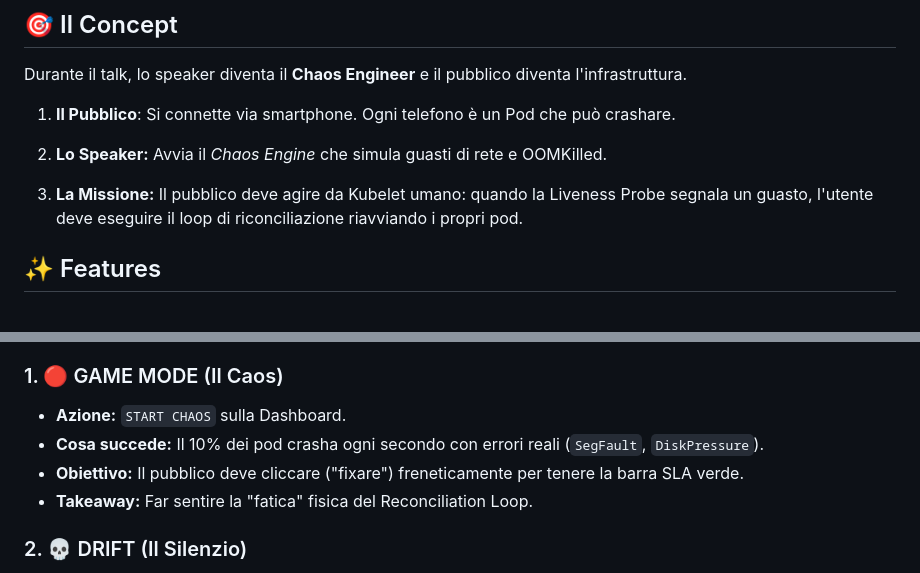
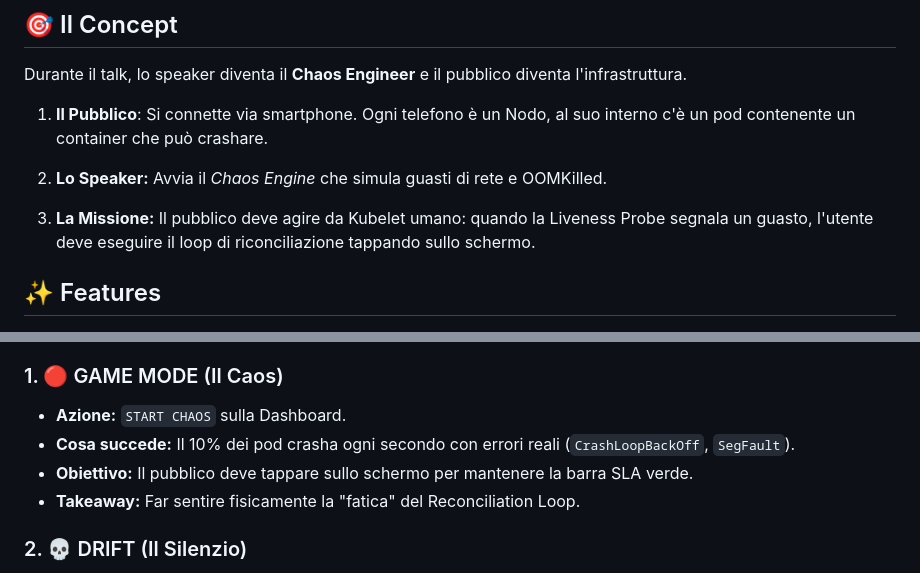
Before and after one commit to PartySlayer/human-k8s, a Markdown page: README.md, 2 parts joined by grey strips. Rendered like a GitHub page.

Commit message:
small README update

```diff
--- a/README.md
+++ b/README.md
@@ -16,11 +16,11 @@ Invece di spiegare concetti complessi con diagrammi statici, questa web-app tras
 
 Durante il talk, lo speaker diventa il **Chaos Engineer** e il pubblico diventa l'infrastruttura.
 
-1. **Il Pubblico**: Si connette via smartphone. Ogni telefono è un Pod che può crashare.
+1. **Il Pubblico**: Si connette via smartphone. Ogni telefono è un Nodo, al suo interno c'è un pod contenente un container che può crashare.
 
 2. **Lo Speaker:** Avvia il *Chaos Engine* che simula guasti di rete e OOMKilled.
 
-3. **La Missione:** Il pubblico deve agire da Kubelet umano: quando la Liveness Probe segnala un guasto, l'utente deve eseguire il loop di riconciliazione riavviando i propri pod.
+3. **La Missione:** Il pubblico deve agire da Kubelet umano: quando la Liveness Probe segnala un guasto, l'utente deve eseguire il loop di riconciliazione tappando sullo schermo.
 
 ## ✨ Features
 
@@ -95,9 +95,9 @@ Questo progetto è strutturato in **3 Fasi** controllabili direttamente dalla Da
 ### 1. 🔴 GAME MODE (Il Caos)
 
 * **Azione:** `START CHAOS` sulla Dashboard.
-* **Cosa succede:** Il 10% dei pod crasha ogni secondo con errori reali (`SegFault`, `DiskPressure`).
-* **Obiettivo:** Il pubblico deve cliccare ("fixare") freneticamente per tenere la barra SLA verde.
-* **Takeaway:** Far sentire la "fatica" fisica del Reconciliation Loop.
+* **Cosa succede:** Il 10% dei pod crasha ogni secondo con errori reali (`CrashLoopBackOff`, `SegFault`).
+* **Obiettivo:** Il pubblico deve tappare sullo schermo per mantenere la barra SLA verde.
+* **Takeaway:** Far sentire fisicamente la "fatica" del Reconciliation Loop.
 
 ### 2. 💀 DRIFT (Il Silenzio)
 
```
